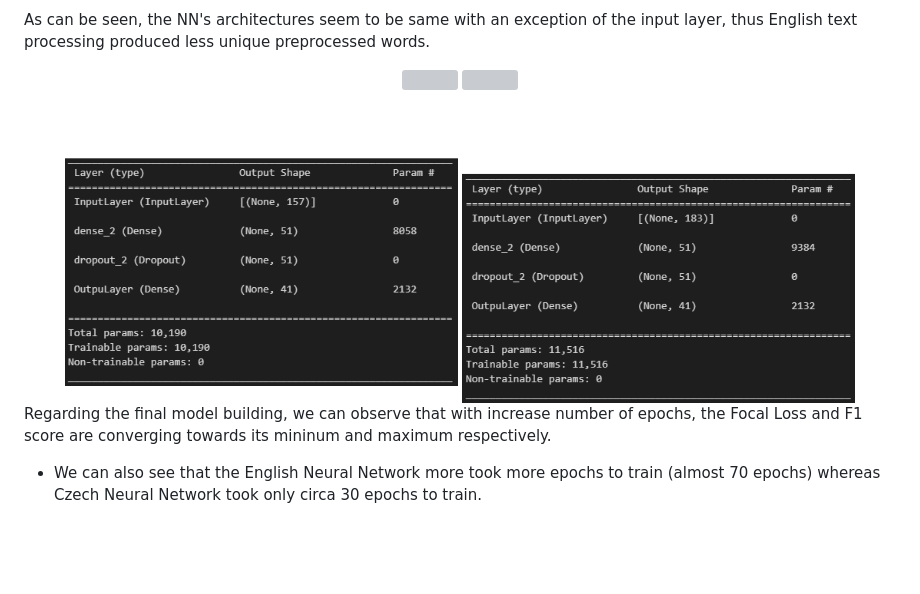
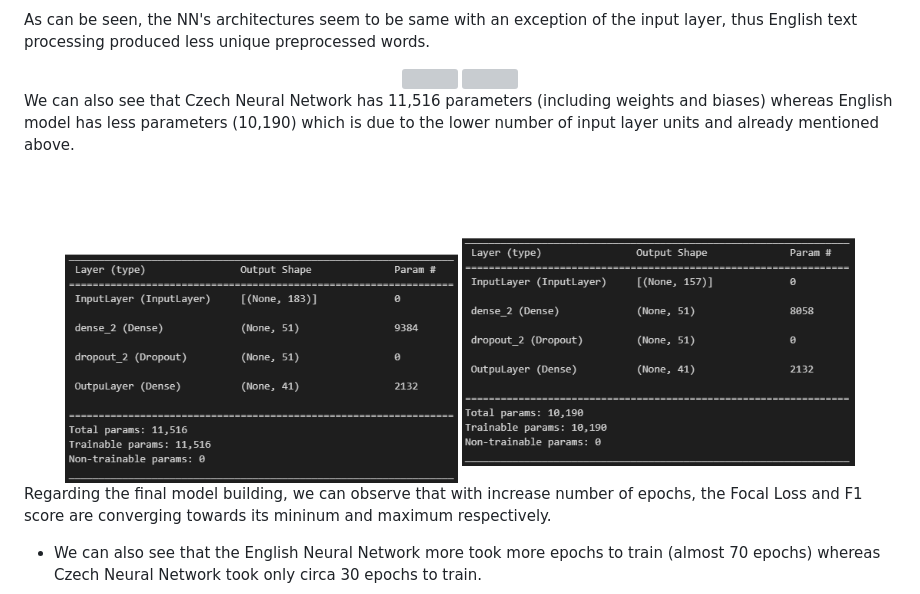
Before and after one commit to petr-ngn/FIS_Chatbot, a Markdown page: README.md, the part around the change. GitHub-like rendering; pictures changed too: imgs_readme/cs_NN_summary.png, imgs_readme/en_NN_summary.png; blank space fills up the shorter version; grey boxes are pictures that could not be loaded.

```diff
--- a/README.md
+++ b/README.md
@@ -146,6 +146,8 @@ As can be seen, the NN's architectures seem to be same with an exception of the
   <img src="./models/en/en_NN_plot.jpg" style="margin-right: 10px;" width="27%">
 </div>
 
+We can also see that Czech Neural Network has 11,516 parameters (including weights and biases) whereas English model has less parameters (10,190) which is due to the lower number of input layer units and already mentioned above.
+
 <div style="display: flex;" align="center">
   <img src="./imgs_readme/cs_NN_summary.png" style="margin-right: 5px;" width="45%">
   <img src="./imgs_readme/en_NN_summary.png" style="margin-right: 5px;" width="45%">
```
